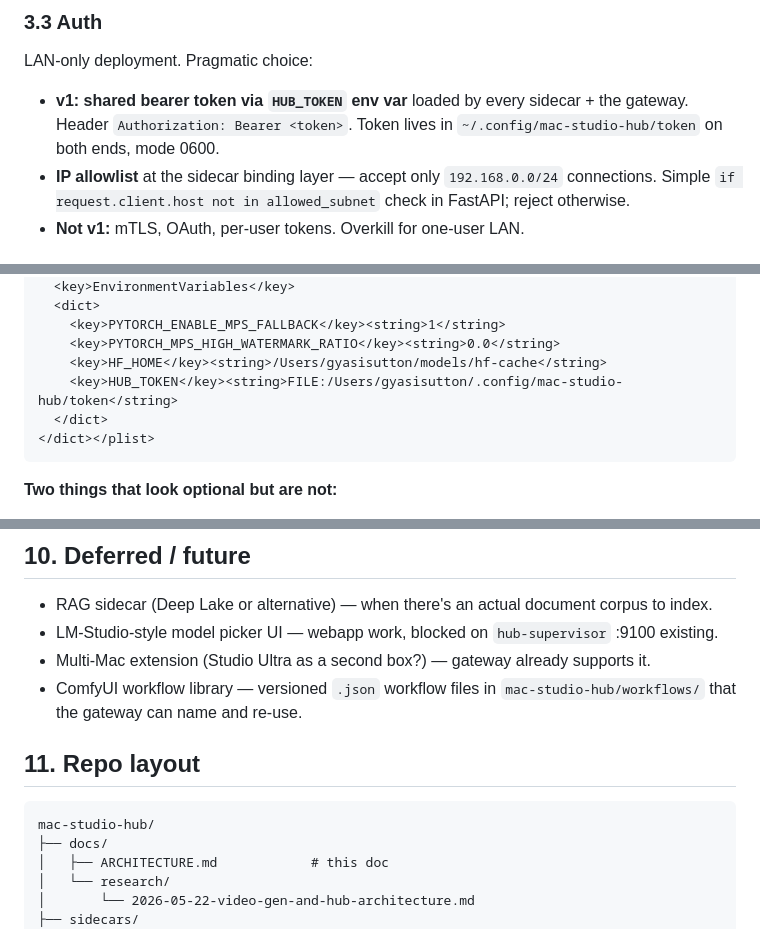
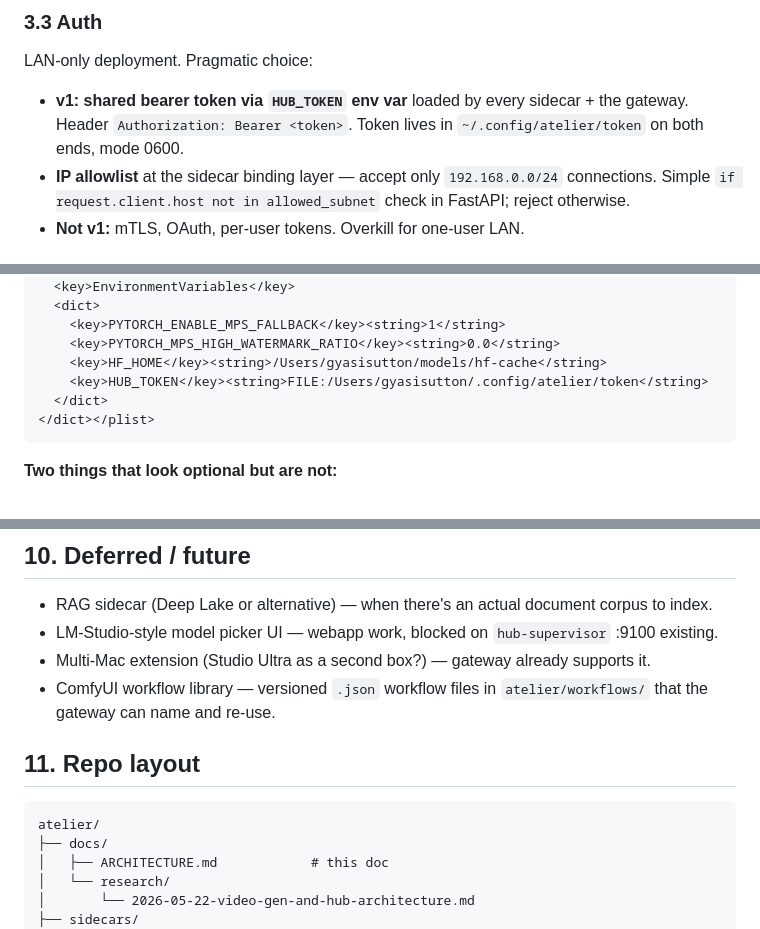
Before and after one commit to gyasis/atelier, a Markdown page: docs/ARCHITECTURE.md, 3 parts joined by grey strips. GitHub-like rendering.

Commit message:
rename: mac-studio-hub -> atelier (codename locked 2026-05-24)

````diff
--- a/docs/ARCHITECTURE.md
+++ b/docs/ARCHITECTURE.md
@@ -115,7 +115,7 @@ ComfyUI keeps its own port because every ComfyUI tutorial/docs assume 8188.
 
 LAN-only deployment. Pragmatic choice:
 
-- **v1: shared bearer token via `HUB_TOKEN` env var** loaded by every sidecar + the gateway. Header `Authorization: Bearer <token>`. Token lives in `~/.config/mac-studio-hub/token` on both ends, mode 0600.
+- **v1: shared bearer token via `HUB_TOKEN` env var** loaded by every sidecar + the gateway. Header `Authorization: Bearer <token>`. Token lives in `~/.config/atelier/token` on both ends, mode 0600.
 - **IP allowlist** at the sidecar binding layer — accept only `192.168.0.0/24` connections. Simple `if request.client.host not in allowed_subnet` check in FastAPI; reject otherwise.
 - **Not v1:** mTLS, OAuth, per-user tokens. Overkill for one-user LAN.
 
@@ -159,7 +159,7 @@ Per service, a plist at `~/Library/LaunchAgents/io.macstudio.hub.<service>.plist
     <key>PYTORCH_ENABLE_MPS_FALLBACK</key><string>1</string>
     <key>PYTORCH_MPS_HIGH_WATERMARK_RATIO</key><string>0.0</string>
     <key>HF_HOME</key><string>/Users/gyasisutton/models/hf-cache</string>
-    <key>HUB_TOKEN</key><string>FILE:/Users/gyasisutton/.config/mac-studio-hub/token</string>
+    <key>HUB_TOKEN</key><string>FILE:/Users/gyasisutton/.config/atelier/token</string>
   </dict>
 </dict></plist>
 ```
@@ -381,12 +381,12 @@ From the deep-research notes, in priority order:
 - RAG sidecar (Deep Lake or alternative) — when there's an actual document corpus to index.
 - LM-Studio-style model picker UI — webapp work, blocked on `hub-supervisor` :9100 existing.
 - Multi-Mac extension (Studio Ultra as a second box?) — gateway already supports it.
-- ComfyUI workflow library — versioned `.json` workflow files in `mac-studio-hub/workflows/` that the gateway can name and re-use.
+- ComfyUI workflow library — versioned `.json` workflow files in `atelier/workflows/` that the gateway can name and re-use.
 
 ## 11. Repo layout
 
 ```
-mac-studio-hub/
+atelier/
 ├── docs/
 │   ├── ARCHITECTURE.md            # this doc
 │   └── research/
````
Also changed, not shown: docs/PRD-atelier-media-toolkit.md (+1 -1 lines).
